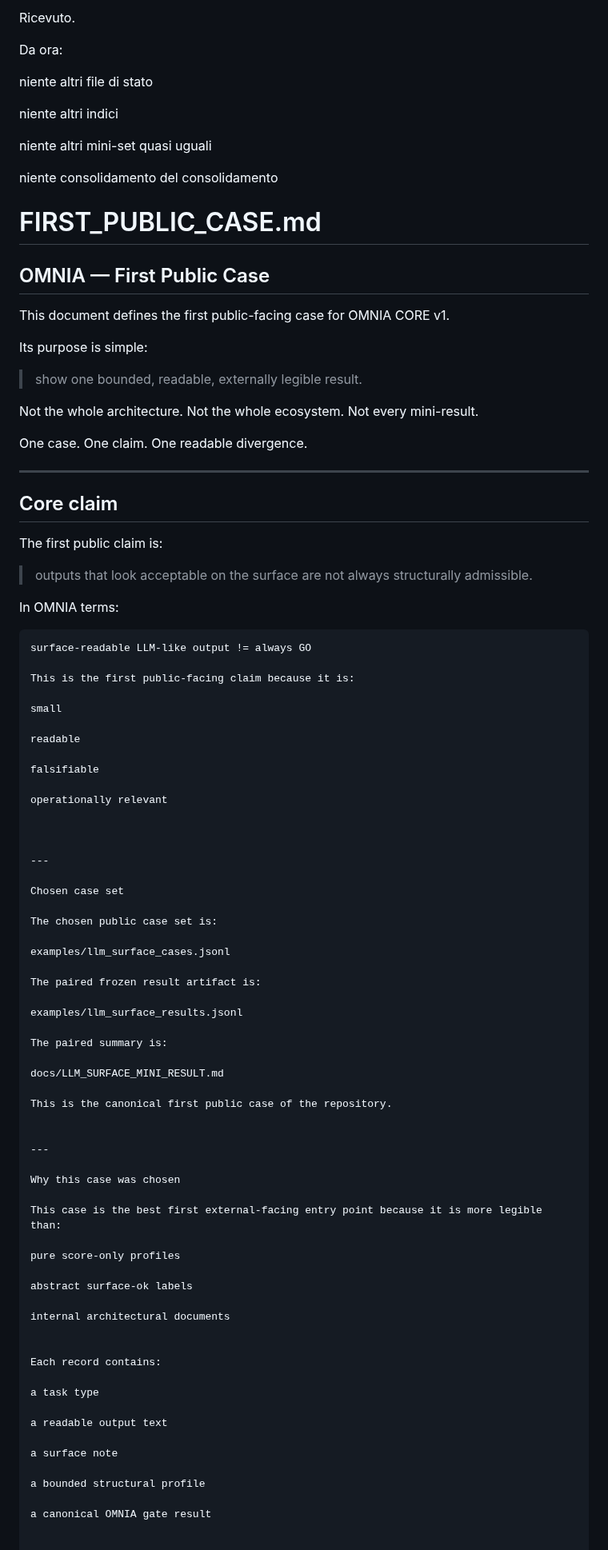
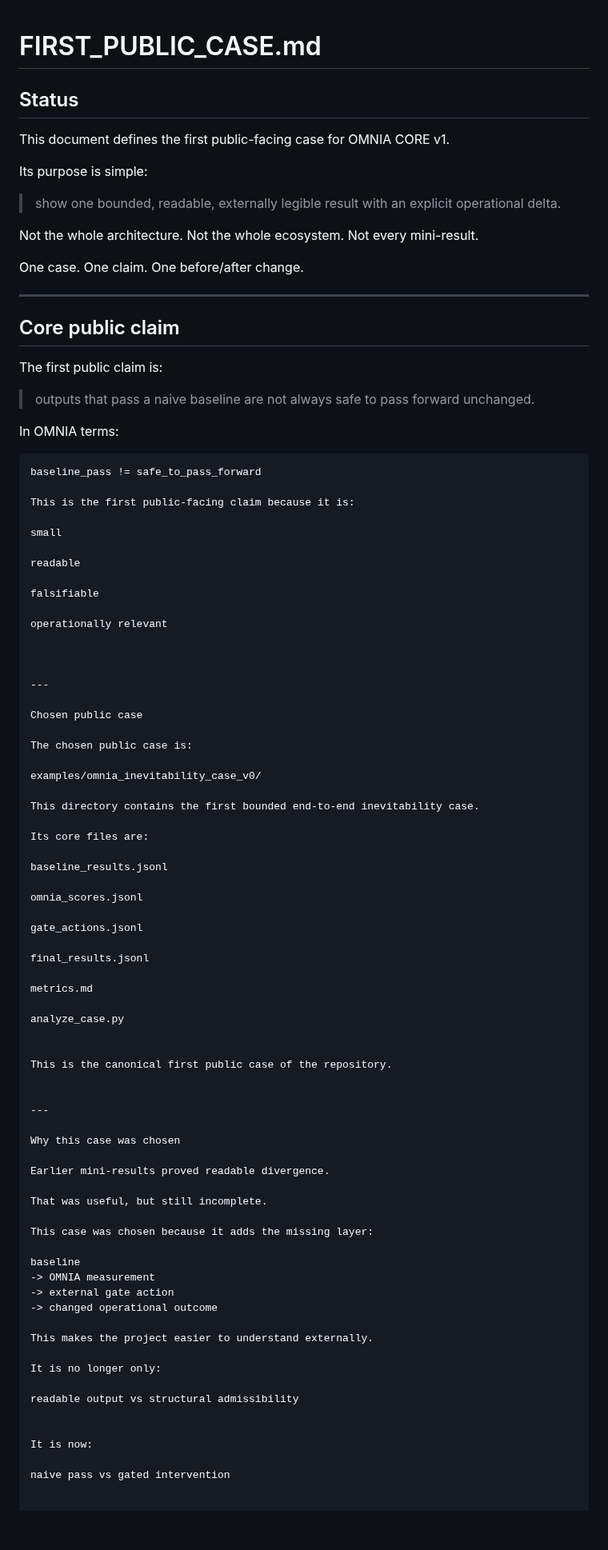
Before and after one commit to Tuttotorna/OMNIA, a Markdown page: docs/FIRST_PUBLIC_CASE.md, the part around one of its changes. Shown at 80% size. Drawn GitHub-style; blank space fills up the shorter version.

````diff
--- a/docs/FIRST_PUBLIC_CASE.md
+++ b/docs/FIRST_PUBLIC_CASE.md
@@ -1,24 +1,12 @@
-Ricevuto.
-
-Da ora:
-
-niente altri file di stato
-
-niente altri indici
-
-niente altri mini-set quasi uguali
-
-niente consolidamento del consolidamento
-
 # FIRST_PUBLIC_CASE.md
 
-## OMNIA — First Public Case
+## Status
 
 This document defines the first public-facing case for OMNIA CORE v1.
 
 Its purpose is simple:
 
-> show one bounded, readable, externally legible result.
+> show one bounded, readable, externally legible result with an explicit operational delta.
 
 Not the whole architecture.
 Not the whole ecosystem.
@@ -26,20 +14,20 @@ Not every mini-result.
 
 One case.
 One claim.
-One readable divergence.
+One before/after change.
 
 ---
 
-## Core claim
+## Core public claim
 
 The first public claim is:
 
-> outputs that look acceptable on the surface are not always structurally admissible.
+> outputs that pass a naive baseline are not always safe to pass forward unchanged.
 
 In OMNIA terms:
 
 ```text
-surface-readable LLM-like output != always GO
+baseline_pass != safe_to_pass_forward
 
 This is the first public-facing claim because it is:
 
@@ -55,19 +43,28 @@ operationally relevant
 
 ---
 
-Chosen case set
+Chosen public case
 
-The chosen public case set is:
+The chosen public case is:
 
-examples/llm_surface_cases.jsonl
+examples/omnia_inevitability_case_v0/
 
-The paired frozen result artifact is:
+This directory contains the first bounded end-to-end inevitability case.
 
-examples/llm_surface_results.jsonl
+Its core files are:
 
-The paired summary is:
+baseline_results.jsonl
 
-docs/LLM_SURFACE_MINI_RESULT.md
+omnia_scores.jsonl
+
+gate_actions.jsonl
+
+final_results.jsonl
+
+metrics.md
+
+analyze_case.py
+
 
 This is the canonical first public case of the repository.
 
@@ -76,25 +73,26 @@ This is the canonical first public case of the repository.
 
 Why this case was chosen
 
-This case is the best first external-facing entry point because it is more legible than:
+Earlier mini-results proved readable divergence.
 
-pure score-only profiles
+That was useful, but still incomplete.
 
-abstract surface-ok labels
+This case was chosen because it adds the missing layer:
 
-internal architectural documents
+baseline
+-> OMNIA measurement
+-> external gate action
+-> changed operational outcome
+
+This makes the project easier to understand externally.
+
+It is no longer only:
+
+readable output vs structural admissibility
 
 
-Each record contains:
+It is now:
 
-a task type
-
-a readable output text
-
-a surface note
-
-a bounded structural profile
-
-a canonical OMNIA gate result
+naive pass vs gated intervention
 
 
````
Also changed, not shown: other parts of docs/FIRST_PUBLIC_CASE.md (+48 -32 lines).
